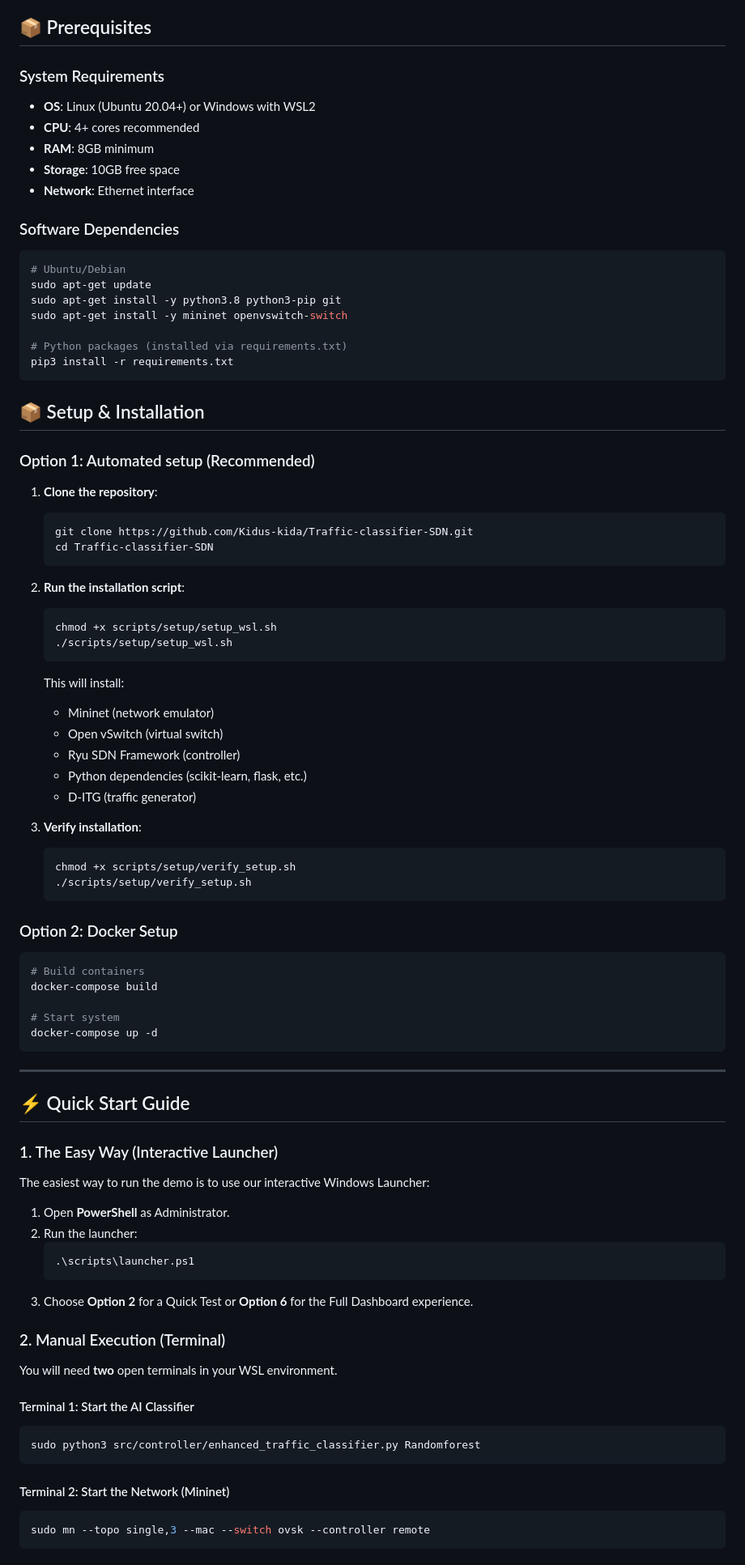
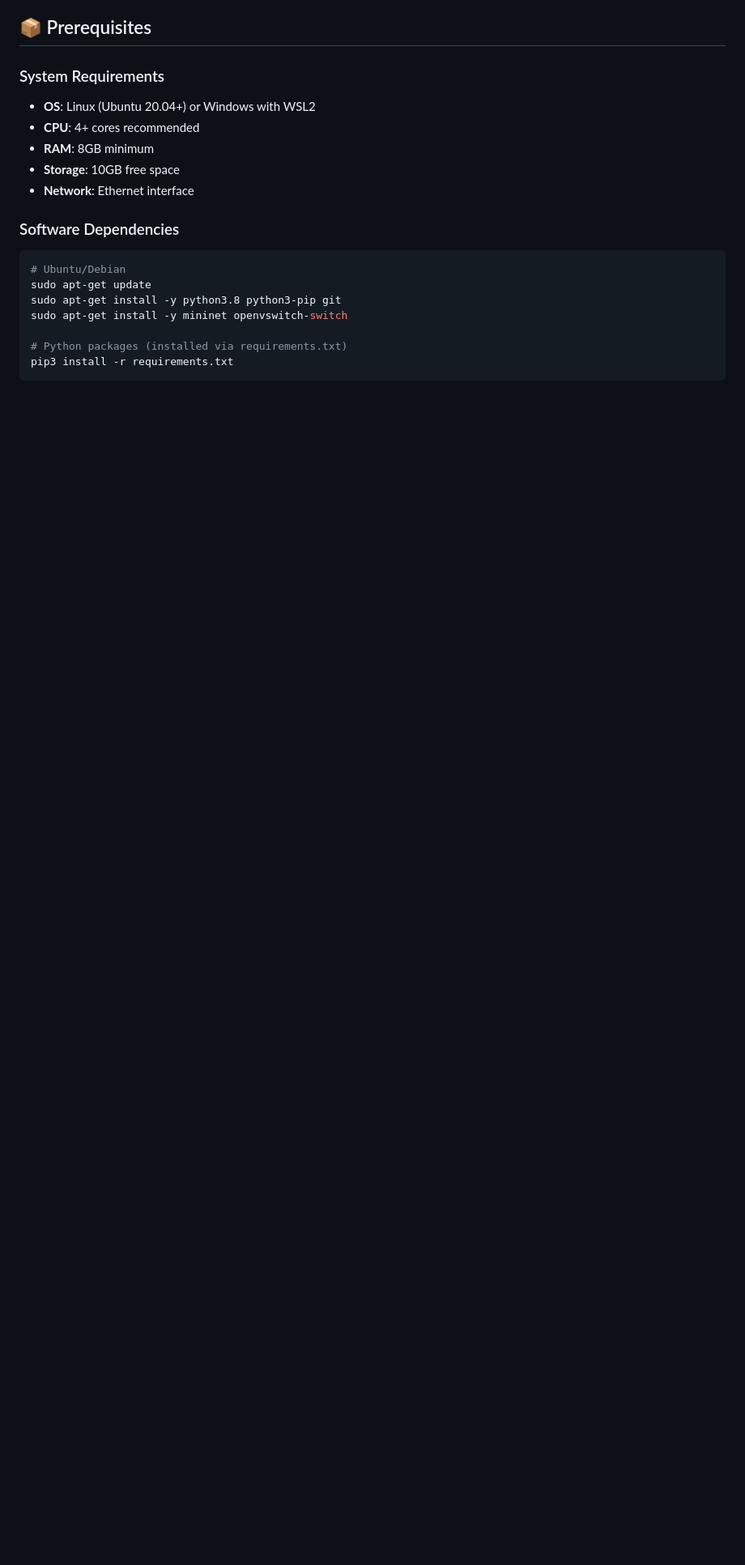
Before and after one commit to Kidus-kida/Traffic-classifier-SDN, a Markdown page: README.md, the part around one of its changes. Shown at 81% size. Drawn GitHub-style; blank space fills up the shorter version.

````diff
--- a/README.md
+++ b/README.md
@@ -161,71 +161,3 @@ sudo apt-get install -y mininet openvswitch-switch
 # Python packages (installed via requirements.txt)
 pip3 install -r requirements.txt
 ```
-
-## 📦 Setup & Installation
-
-### Option 1: Automated setup (Recommended)
-
-1. **Clone the repository**:
-   ```bash
-   git clone https://github.com/Kidus-kida/Traffic-classifier-SDN.git
-   cd Traffic-classifier-SDN
-   ```
-
-2. **Run the installation script**:
-   ```bash
-   chmod +x scripts/setup/setup_wsl.sh
-   ./scripts/setup/setup_wsl.sh
-   ```
-   This will install:
-   - Mininet (network emulator)
-   - Open vSwitch (virtual switch)
-   - Ryu SDN Framework (controller)
-   - Python dependencies (scikit-learn, flask, etc.)
-   - D-ITG (traffic generator)
-
-3. **Verify installation**:
-   ```bash
-   chmod +x scripts/setup/verify_setup.sh
-   ./scripts/setup/verify_setup.sh
-   ```
-
-### Option 2: Docker Setup
-
-```bash
-# Build containers
-docker-compose build
-
-# Start system
-docker-compose up -d
-```
-
----
-
-## ⚡ Quick Start Guide
-
-### 1. The Easy Way (Interactive Launcher)
-
-The easiest way to run the demo is to use our interactive Windows Launcher:
-
-1. Open **PowerShell** as Administrator.
-2. Run the launcher:
-   ```powershell
-   .\scripts\launcher.ps1
-   ```
-3. Choose **Option 2** for a Quick Test or **Option 6** for the Full Dashboard experience.
-
-### 2. Manual Execution (Terminal)
-
-You will need **two** open terminals in your WSL environment.
-
-#### Terminal 1: Start the AI Classifier
-```bash
-sudo python3 src/controller/enhanced_traffic_classifier.py Randomforest
-```
-
-#### Terminal 2: Start the Network (Mininet)
-```bash
-sudo mn --topo single,3 --mac --switch ovsk --controller remote
-```
-
````
Also changed, not shown: other parts of README.md (+0 -194 lines).
